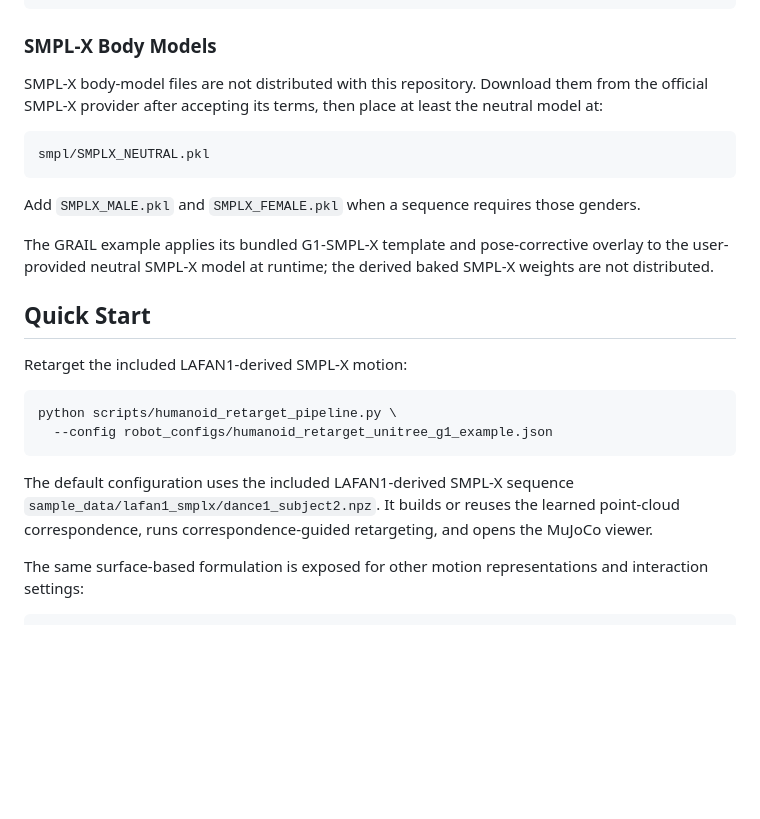
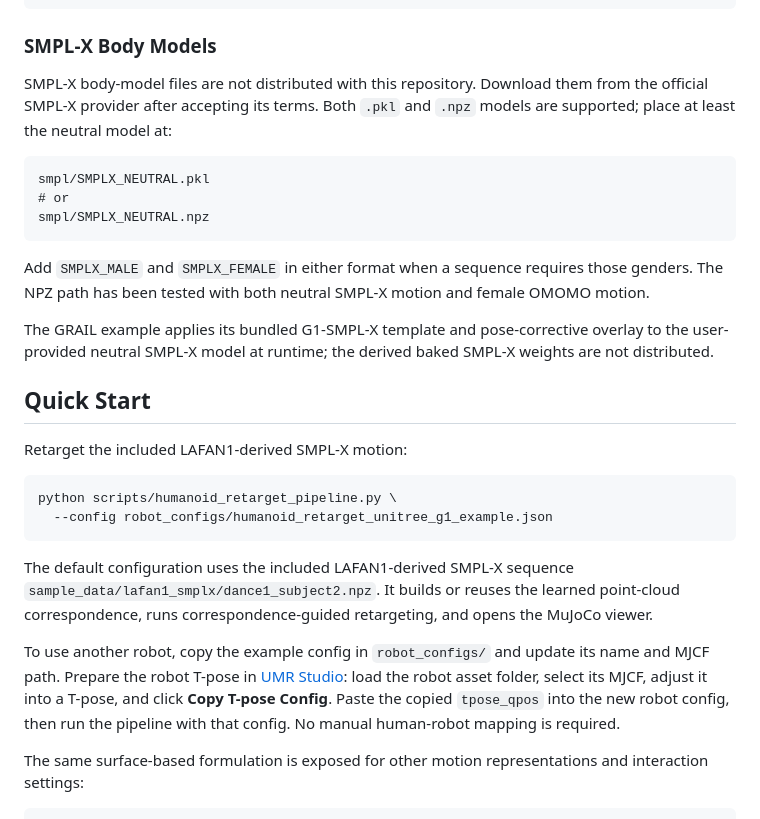
Before and after one commit to hanyang9/UMR, a Markdown page: README.md, the part around the change. Rendered like a GitHub page; blank space fills up the shorter version.

Commit message:
Document NPZ models and robot T-pose setup

````diff
--- a/README.md
+++ b/README.md
@@ -86,15 +86,18 @@ python -m pip install -r requirements-umr.txt
 ### SMPL-X Body Models
 
 SMPL-X body-model files are not distributed with this repository. Download
-them from the official SMPL-X provider after accepting its terms, then place at
-least the neutral model at:
+them from the official SMPL-X provider after accepting its terms. Both `.pkl`
+and `.npz` models are supported; place at least the neutral model at:
 
 ```text
 smpl/SMPLX_NEUTRAL.pkl
+# or
+smpl/SMPLX_NEUTRAL.npz
 ```
 
-Add `SMPLX_MALE.pkl` and `SMPLX_FEMALE.pkl` when a sequence requires those
-genders.
+Add `SMPLX_MALE` and `SMPLX_FEMALE` in either format when a sequence requires
+those genders. The NPZ path has been tested with both neutral SMPL-X motion and
+female OMOMO motion.
 
 The GRAIL example applies its bundled G1-SMPL-X template and pose-corrective
 overlay to the user-provided neutral SMPL-X model at runtime; the derived baked
@@ -113,6 +116,13 @@ The default configuration uses the included LAFAN1-derived SMPL-X sequence
 `sample_data/lafan1_smplx/dance1_subject2.npz`. It builds or reuses the learned
 point-cloud correspondence, runs correspondence-guided retargeting, and opens
 the MuJoCo viewer.
+
+To use another robot, copy the example config in `robot_configs/` and update
+its name and MJCF path. Prepare the robot T-pose in
+[UMR Studio](https://hanyang9.github.io/UMR/umr_studio.html): load the robot
+asset folder, select its MJCF, adjust it into a T-pose, and click **Copy T-pose
+Config**. Paste the copied `tpose_qpos` into the new robot config, then run the
+pipeline with that config. No manual human-robot mapping is required.
 
 The same surface-based formulation is exposed for other motion representations
 and interaction settings:
````
